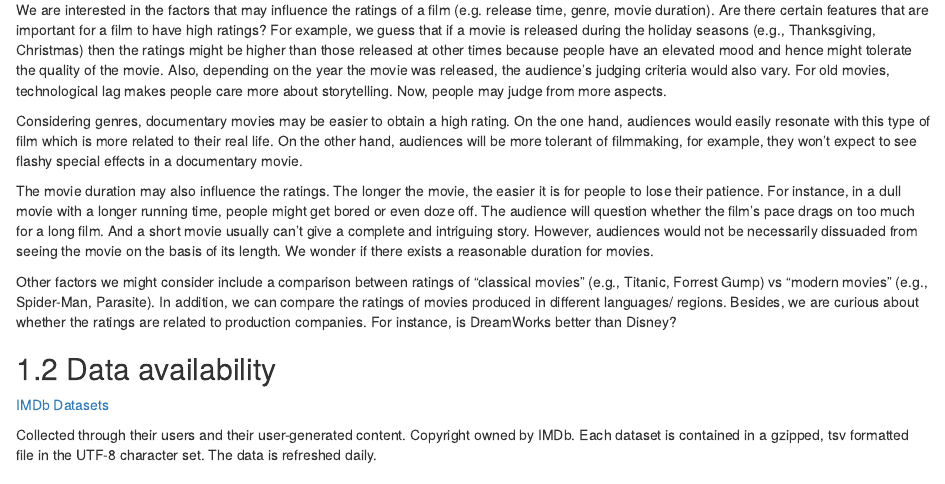
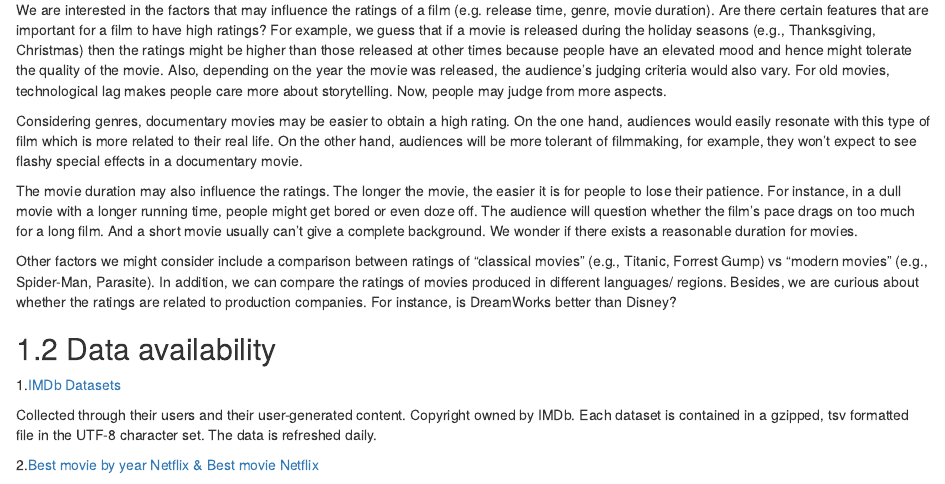
Before and after one commit to yuqing35/movie_ratings, an R Markdown document (proposal.Rmd): the page in a window 1100 px wide, from 120 px down. Rendered offline with R 4.5, knitr and Pandoc, with nearby package versions; drawn as R Markdown's standard HTML page in place of the format the file asks for.

Commit message:
edit proposal

```diff
--- a/proposal.Rmd
+++ b/proposal.Rmd
@@ -6,13 +6,15 @@ We are interested in the factors that may influence the ratings of a film (e.g.
 
 Considering genres, documentary movies may be easier to obtain a high rating. On the one hand, audiences would easily resonate with this type of film which is more related to their real life. On the other hand, audiences will be more tolerant of filmmaking, for example, they won’t expect to see flashy special effects in a documentary movie.
 
-The movie duration may also influence the ratings. The longer the movie, the easier it is for people to lose their patience. For instance, in a dull movie with a longer running time, people might get bored or even doze off. The audience will question whether the film’s pace drags on too much for a long film. And a short movie usually can’t give a complete and intriguing story. However, audiences would not be necessarily dissuaded from seeing the movie on the basis of its length. We wonder if there exists a reasonable duration for movies.
+The movie duration may also influence the ratings. The longer the movie, the easier it is for people to lose their patience. For instance, in a dull movie with a longer running time, people might get bored or even doze off. The audience will question whether the film’s pace drags on too much for a long film. And a short movie usually can’t give a complete background. We wonder if there exists a reasonable duration for movies.
 
 Other factors we might consider include a comparison between ratings of “classical movies” (e.g., Titanic, Forrest Gump) vs “modern movies” (e.g., Spider-Man, Parasite). In addition, we can compare the ratings of movies produced in different languages/ regions. Besides, we are curious about whether the ratings are related to production companies. For instance, is DreamWorks better than Disney?
 
 
 ## Data availability
 
-[IMDb Datasets](https://www.imdb.com/interfaces/)
+1.[IMDb Datasets](https://www.imdb.com/interfaces/)
 
 Collected through their users and their user-generated content. Copyright owned by IMDb. Each dataset is contained in a gzipped, tsv formatted file in the UTF-8 character set. The data is refreshed daily.
+
+2.[Best movie by year Netflix & Best movie Netflix](https://data.world/gonzandrobles/netflix-movies-and-series)
```
Also changed, not shown: docs/search_index.json, 1 other file.
